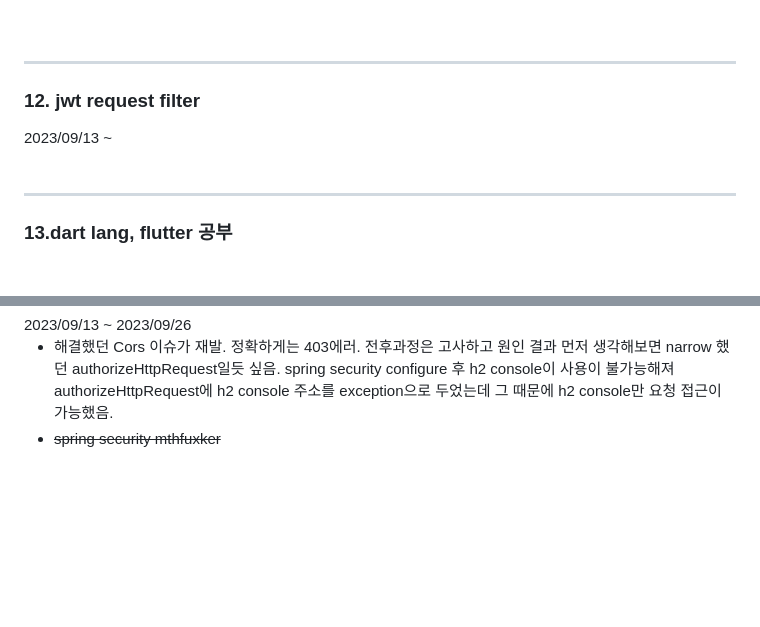
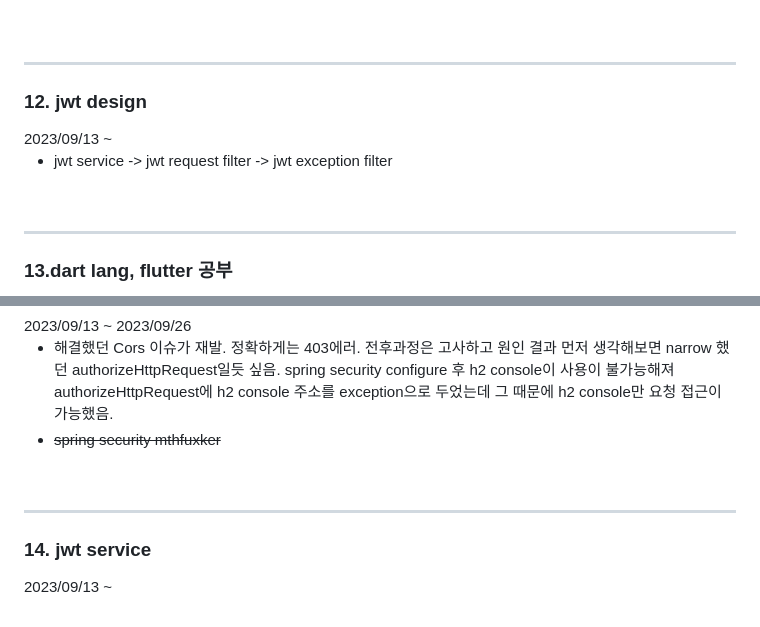
Before and after one commit to sungjun4403/fixadate, a Markdown page: log.md, 2 parts joined by grey strips. GitHub-like rendering; blank space fills up the shorter version.

```diff
--- a/log.md
+++ b/log.md
@@ -274,8 +274,10 @@ typ=JWT
 
 * * * *
 
-<h3>12. jwt request filter</h3>
+<h3>12. jwt design</h3>
 2023/09/13 ~ <br/>
+
+- jwt service -> jwt request filter -> jwt exception filter
 
 <br/>
 
@@ -293,3 +295,14 @@ typ=JWT
 
 - 해결했던 Cors 이슈가 재발. 정확하게는 403에러. 전후과정은 고사하고 원인 결과 먼저 생각해보면 narrow 했던 authorizeHttpRequest일듯 싶음. spring security configure 후 h2 console이 사용이 불가능해져 authorizeHttpRequest에 h2 console 주소를 exception으로 두었는데 그 때문에 h2 console만 요청 접근이 가능했음.
 - ~~spring security mthfuxker~~
+
+<br/>
+
+* * * *
+
+<h3>14. jwt service</h3>
+2023/09/13 ~ <br/>
+
+
+
+<br/>
```
